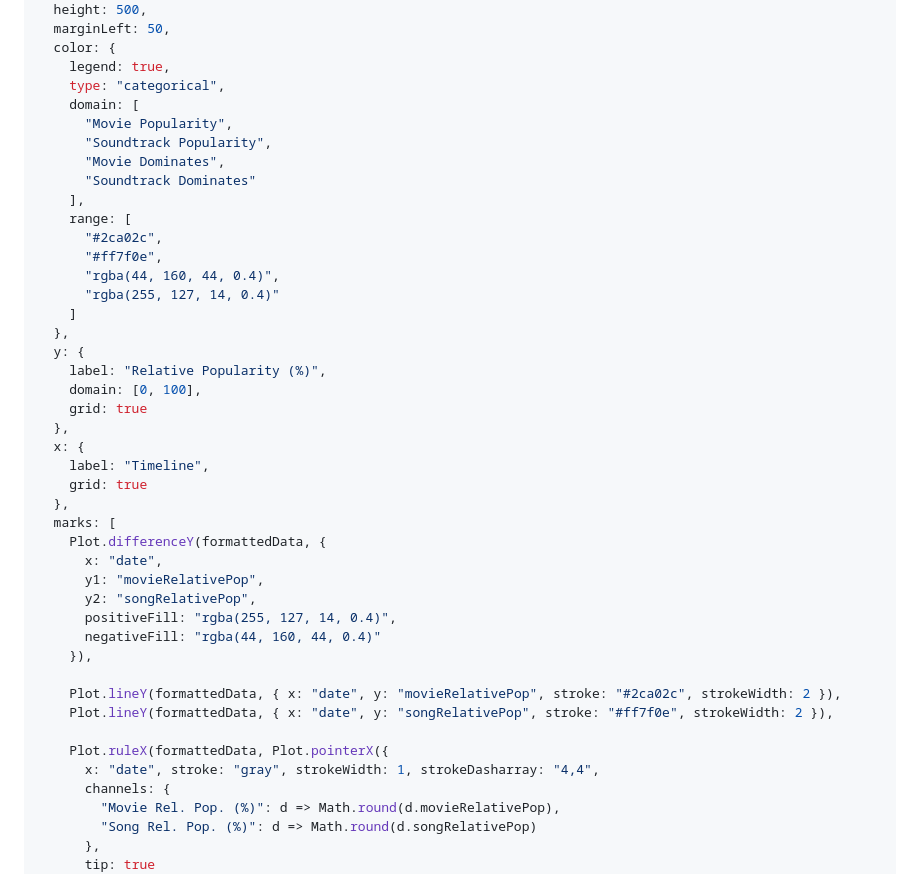
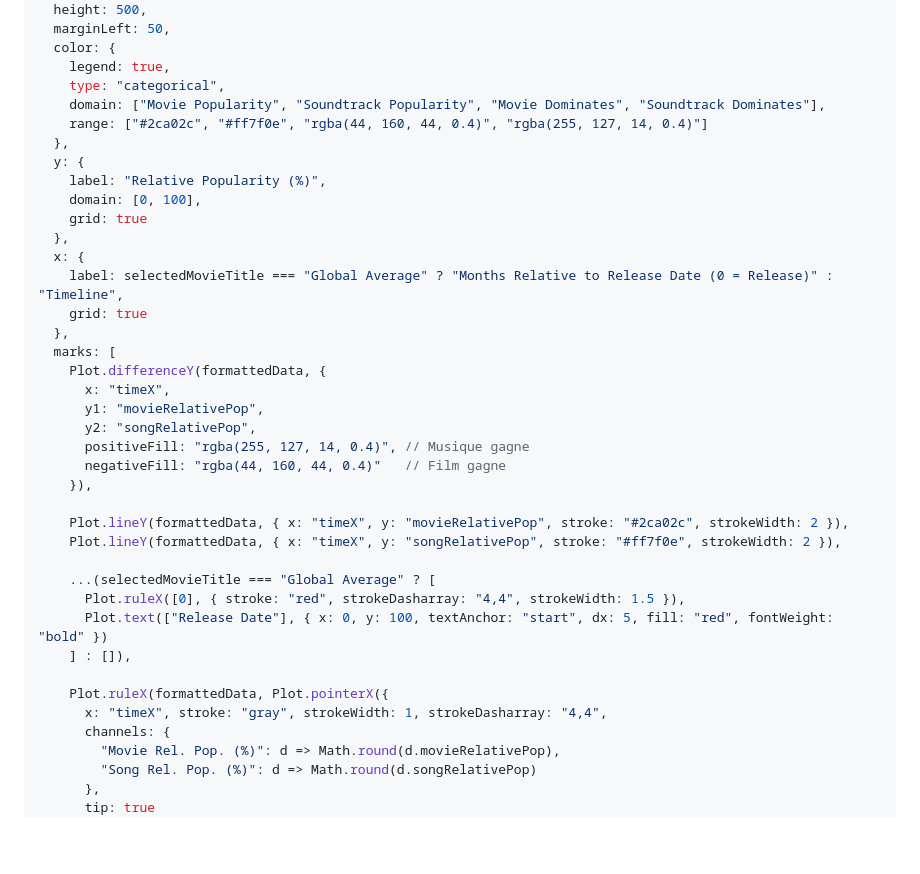
Before and after one commit to anasben0/movies-song-dataviz, a Markdown page: src/index.md, the part around one of its changes. Drawn GitHub-style; blank space fills up the shorter version.

```diff
--- a/src/index.md
+++ b/src/index.md
@@ -143,18 +180,8 @@ Plot.plot({
   color: {
     legend: true,
     type: "categorical",
-    domain: [
-      "Movie Popularity",
-      "Soundtrack Popularity",
-      "Movie Dominates",
-      "Soundtrack Dominates"
-    ],
-    range: [
-      "#2ca02c",
-      "#ff7f0e",
-      "rgba(44, 160, 44, 0.4)",
-      "rgba(255, 127, 14, 0.4)"
-    ]
+    domain: ["Movie Popularity", "Soundtrack Popularity", "Movie Dominates", "Soundtrack Dominates"],
+    range: ["#2ca02c", "#ff7f0e", "rgba(44, 160, 44, 0.4)", "rgba(255, 127, 14, 0.4)"]
   },
   y: {
     label: "Relative Popularity (%)",
@@ -162,23 +189,28 @@ Plot.plot({
     grid: true
   },
   x: {
-    label: "Timeline",
+    label: selectedMovieTitle === "Global Average" ? "Months Relative to Release Date (0 = Release)" : "Timeline",
     grid: true
   },
   marks: [
     Plot.differenceY(formattedData, {
-      x: "date",
+      x: "timeX",
       y1: "movieRelativePop",
       y2: "songRelativePop",
-      positiveFill: "rgba(255, 127, 14, 0.4)",
-      negativeFill: "rgba(44, 160, 44, 0.4)"
+      positiveFill: "rgba(255, 127, 14, 0.4)", // Musique gagne
+      negativeFill: "rgba(44, 160, 44, 0.4)"   // Film gagne
     }),
 
-    Plot.lineY(formattedData, { x: "date", y: "movieRelativePop", stroke: "#2ca02c", strokeWidth: 2 }),
-    Plot.lineY(formattedData, { x: "date", y: "songRelativePop", stroke: "#ff7f0e", strokeWidth: 2 }),
+    Plot.lineY(formattedData, { x: "timeX", y: "movieRelativePop", stroke: "#2ca02c", strokeWidth: 2 }),
+    Plot.lineY(formattedData, { x: "timeX", y: "songRelativePop", stroke: "#ff7f0e", strokeWidth: 2 }),
+
+    ...(selectedMovieTitle === "Global Average" ? [
+      Plot.ruleX([0], { stroke: "red", strokeDasharray: "4,4", strokeWidth: 1.5 }),
+      Plot.text(["Release Date"], { x: 0, y: 100, textAnchor: "start", dx: 5, fill: "red", fontWeight: "bold" })
+    ] : []),
 
     Plot.ruleX(formattedData, Plot.pointerX({
-      x: "date", stroke: "gray", strokeWidth: 1, strokeDasharray: "4,4",
+      x: "timeX", stroke: "gray", strokeWidth: 1, strokeDasharray: "4,4",
       channels: {
         "Movie Rel. Pop. (%)": d => Math.round(d.movieRelativePop),
         "Song Rel. Pop. (%)": d => Math.round(d.songRelativePop)
```
Also changed, not shown: other parts of src/index.md (+57 -20 lines).
